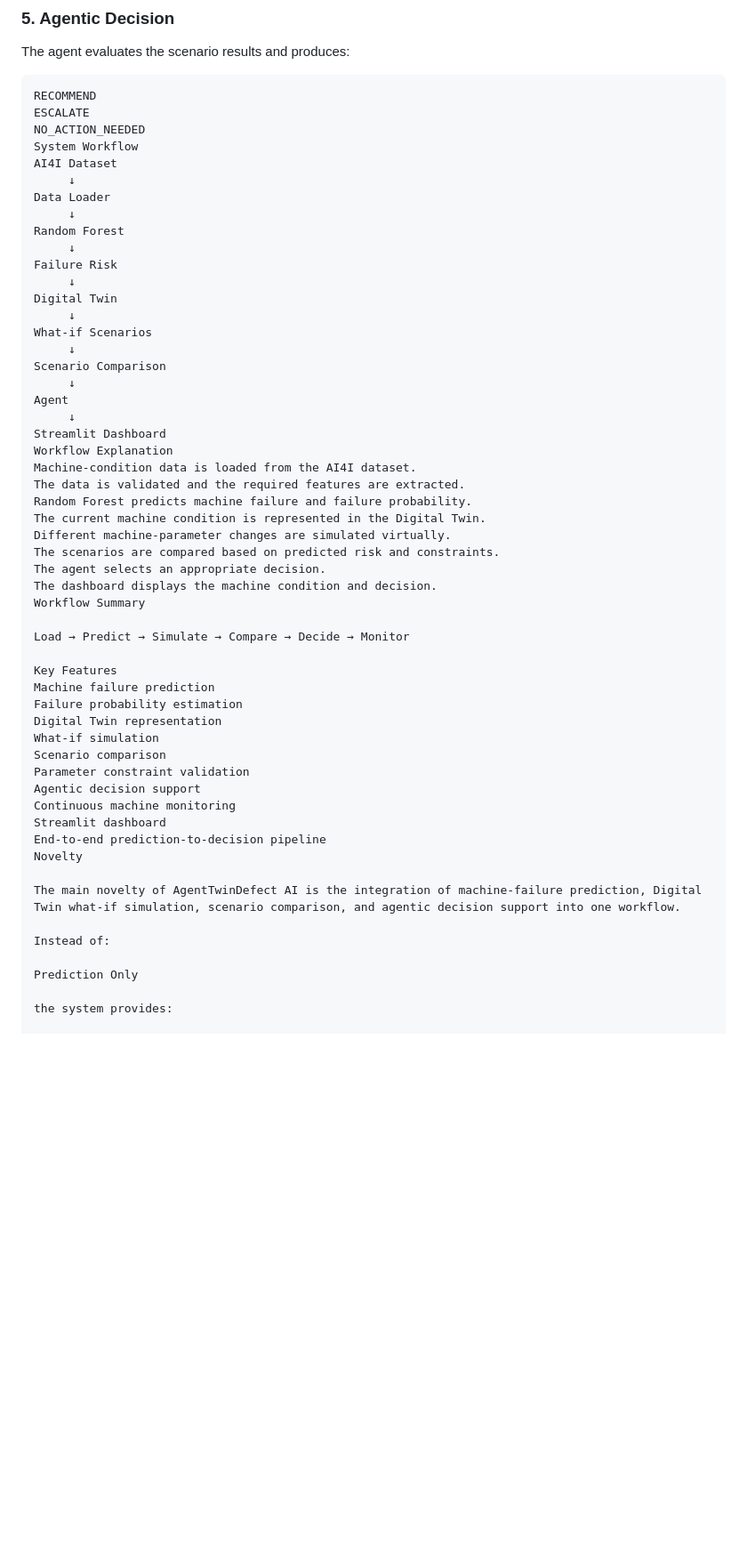
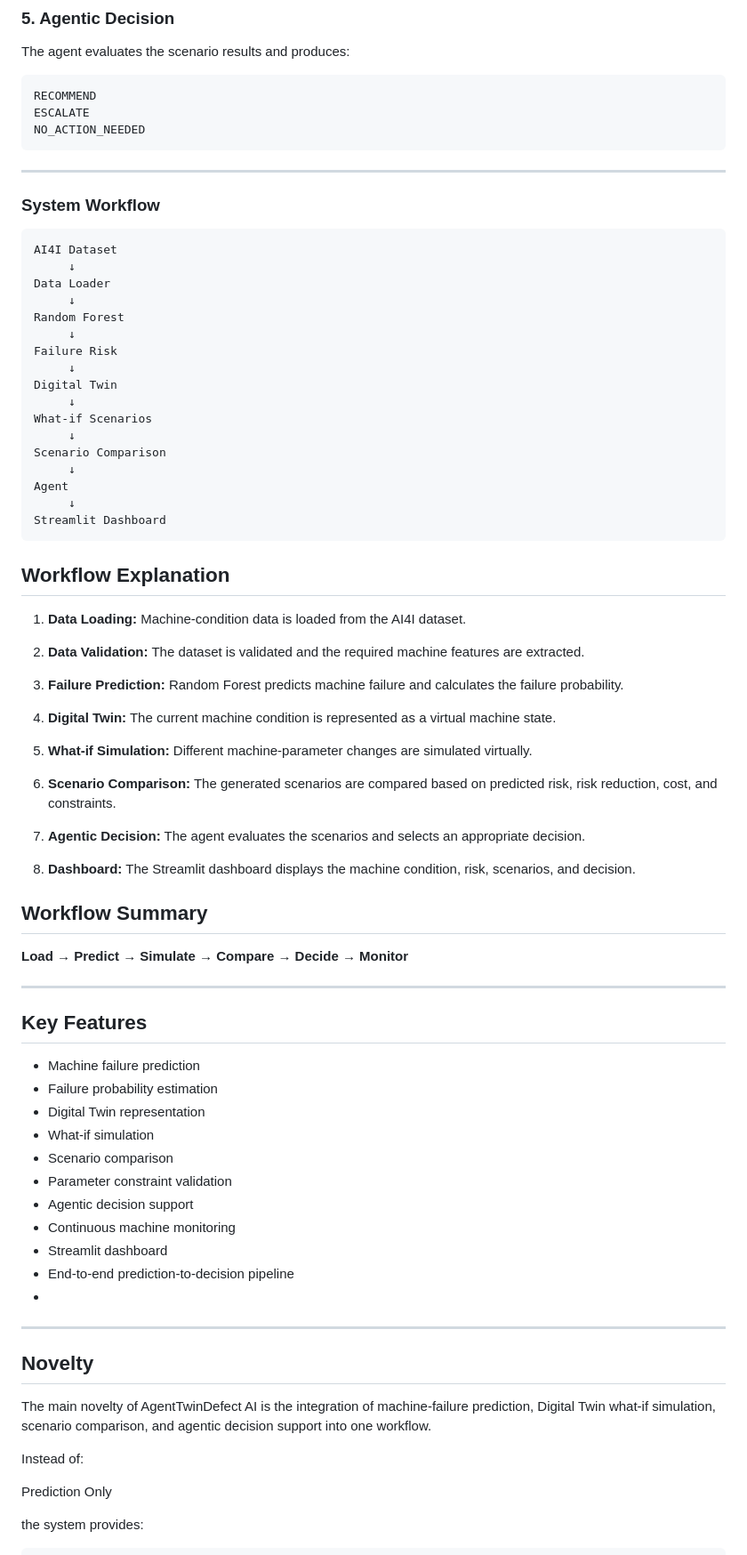
Before and after one commit to sahasra41/SOA-Project-, a Markdown page: AgenticTwinAI/README..md, the part around one of its changes. Shown at 89% size. Drawn GitHub-style; blank space fills up the shorter version.

````diff
--- a/AgenticTwinAI/README..md
+++ b/AgenticTwinAI/README..md
@@ -69,7 +69,10 @@ The agent evaluates the scenario results and produces:
 RECOMMEND
 ESCALATE
 NO_ACTION_NEEDED
-System Workflow
+```
+---
+### System Workflow
+```text
 AI4I Dataset
      ↓
 Data Loader
@@ -87,31 +90,46 @@ Scenario Comparison
 Agent
      ↓
 Streamlit Dashboard
-Workflow Explanation
-Machine-condition data is loaded from the AI4I dataset.
-The data is validated and the required features are extracted.
-Random Forest predicts machine failure and failure probability.
-The current machine condition is represented in the Digital Twin.
-Different machine-parameter changes are simulated virtually.
-The scenarios are compared based on predicted risk and constraints.
-The agent selects an appropriate decision.
-The dashboard displays the machine condition and decision.
-Workflow Summary
+```
+## Workflow Explanation
 
-Load → Predict → Simulate → Compare → Decide → Monitor
+1. **Data Loading:** Machine-condition data is loaded from the AI4I dataset.
 
-Key Features
-Machine failure prediction
-Failure probability estimation
-Digital Twin representation
-What-if simulation
-Scenario comparison
-Parameter constraint validation
-Agentic decision support
-Continuous machine monitoring
-Streamlit dashboard
-End-to-end prediction-to-decision pipeline
-Novelty
+2. **Data Validation:** The dataset is validated and the required machine features are extracted.
+
+3. **Failure Prediction:** Random Forest predicts machine failure and calculates the failure probability.
+
+4. **Digital Twin:** The current machine condition is represented as a virtual machine state.
+
+5. **What-if Simulation:** Different machine-parameter changes are simulated virtually.
+
+6. **Scenario Comparison:** The generated scenarios are compared based on predicted risk, risk reduction, cost, and constraints.
+
+7. **Agentic Decision:** The agent evaluates the scenarios and selects an appropriate decision.
+
+8. **Dashboard:** The Streamlit dashboard displays the machine condition, risk, scenarios, and decision.
+
+## Workflow Summary
+
+**Load → Predict → Simulate → Compare → Decide → Monitor**
+
+---
+
+## Key Features
+
+- Machine failure prediction
+- Failure probability estimation
+- Digital Twin representation
+- What-if simulation
+- Scenario comparison
+- Parameter constraint validation
+- Agentic decision support
+- Continuous machine monitoring
+- Streamlit dashboard
+- End-to-end prediction-to-decision pipeline
+-
+---
+## Novelty
 
 The main novelty of AgentTwinDefect AI is the integration of machine-failure prediction, Digital Twin what-if simulation, scenario comparison, and agentic decision support into one workflow.
 
@@ -120,7 +138,7 @@ Instead of:
 Prediction Only
 
 the system provides:
-
+```text
 Prediction
     ↓
 Simulation
````
Also changed, not shown: other parts of AgenticTwinAI/README..md (+70 -56 lines).
